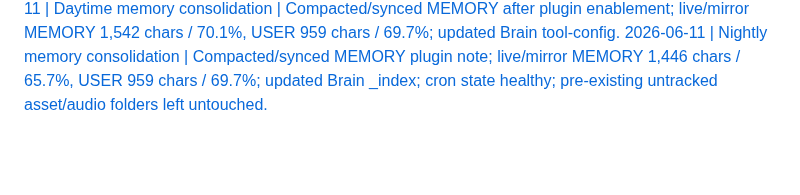
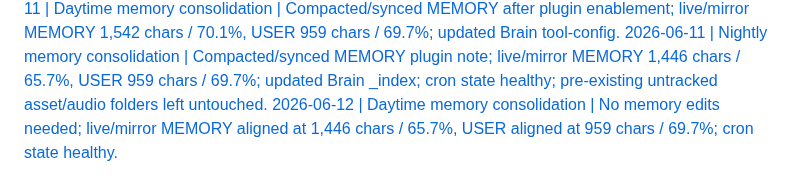
Before and after one commit to KythornAi/Theo, a Markdown page: THEO_RUNLOG.md, the part around the change. GitHub-like rendering; blank space fills up the shorter version.

Commit message:
chore: daytime memory consolidation 2026-06-12

```diff
--- a/THEO_RUNLOG.md
+++ b/THEO_RUNLOG.md
@@ -110,3 +110,4 @@
 2026-06-10 | Nightly memory consolidation | No memory edits needed; live/mirror MEMORY aligned at 1,466 chars / 66.6%, USER aligned at 959 chars / 69.7%; updated Brain index/tool-config consolidation notes.
 2026-06-11 | Daytime memory consolidation | Compacted/synced MEMORY after plugin enablement; live/mirror MEMORY 1,542 chars / 70.1%, USER 959 chars / 69.7%; updated Brain tool-config.
 2026-06-11 | Nightly memory consolidation | Compacted/synced MEMORY plugin note; live/mirror MEMORY 1,446 chars / 65.7%, USER 959 chars / 69.7%; updated Brain _index; cron state healthy; pre-existing untracked asset/audio folders left untouched.
+2026-06-12 | Daytime memory consolidation | No memory edits needed; live/mirror MEMORY aligned at 1,446 chars / 65.7%, USER aligned at 959 chars / 69.7%; cron state healthy.
```
